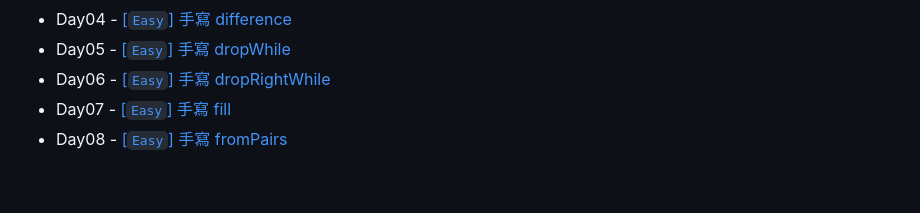
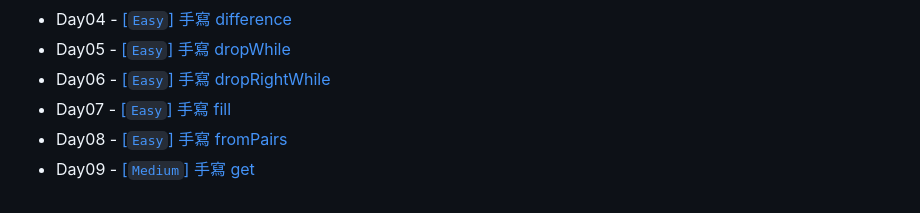
Before and after one commit to dandelion-huang/vite-vitest-typescript-frontend-coding-interview, a Markdown page: README.md, the part around the change. Rendered like a GitHub page.

Commit message:
docs: ✏️ update README.md for day09

```diff
--- a/README.md
+++ b/README.md
@@ -134,3 +134,4 @@ npx lint-staged
 - Day06 - [[`Easy`] 手寫 dropRightWhile](src/06-dropRightWhile)
 - Day07 - [[`Easy`] 手寫 fill](src/07-fill)
 - Day08 - [[`Easy`] 手寫 fromPairs](src/08-fromPairs)
+- Day09 - [[`Medium`] 手寫 get](src/09-get)
```
